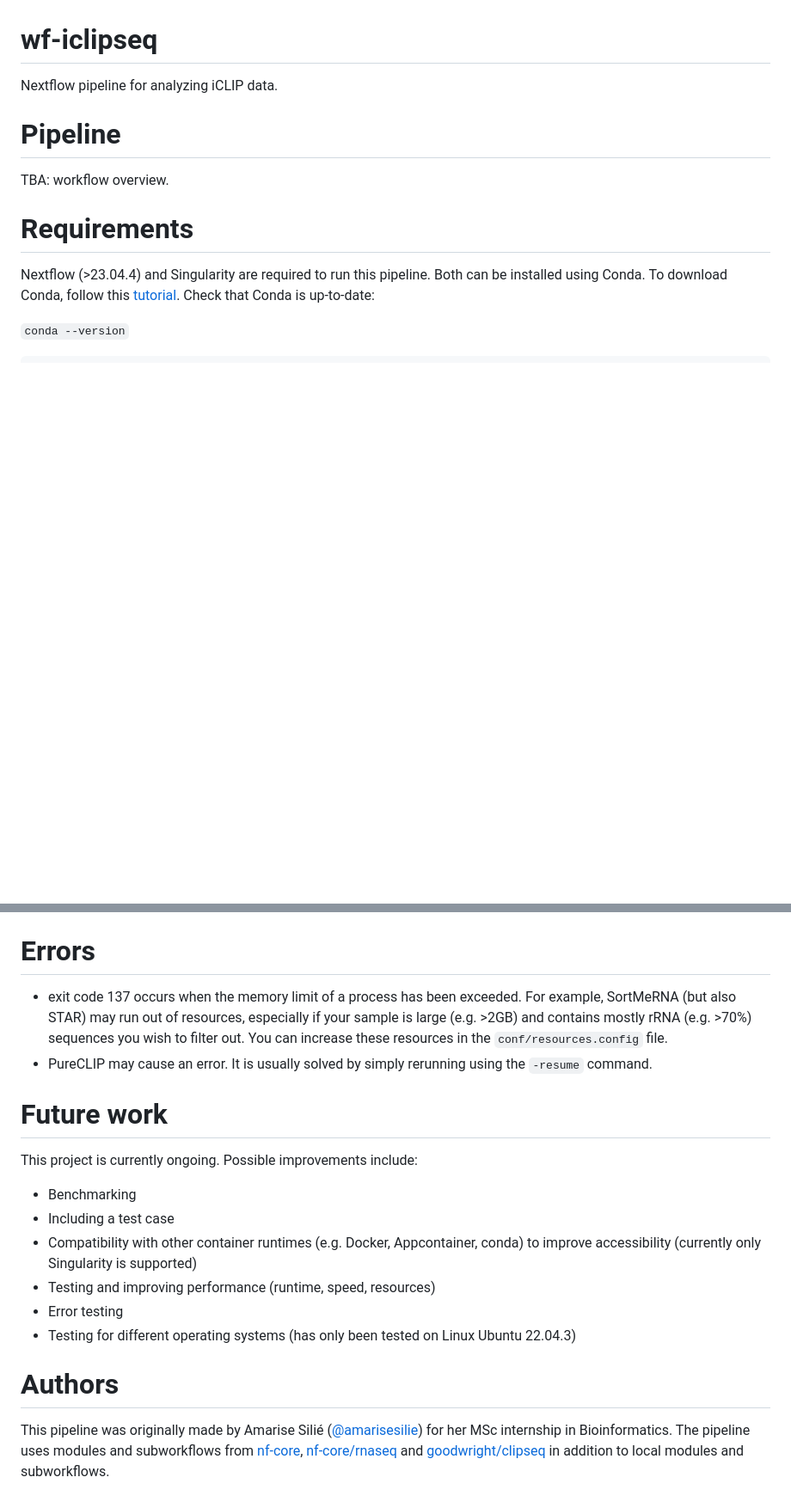
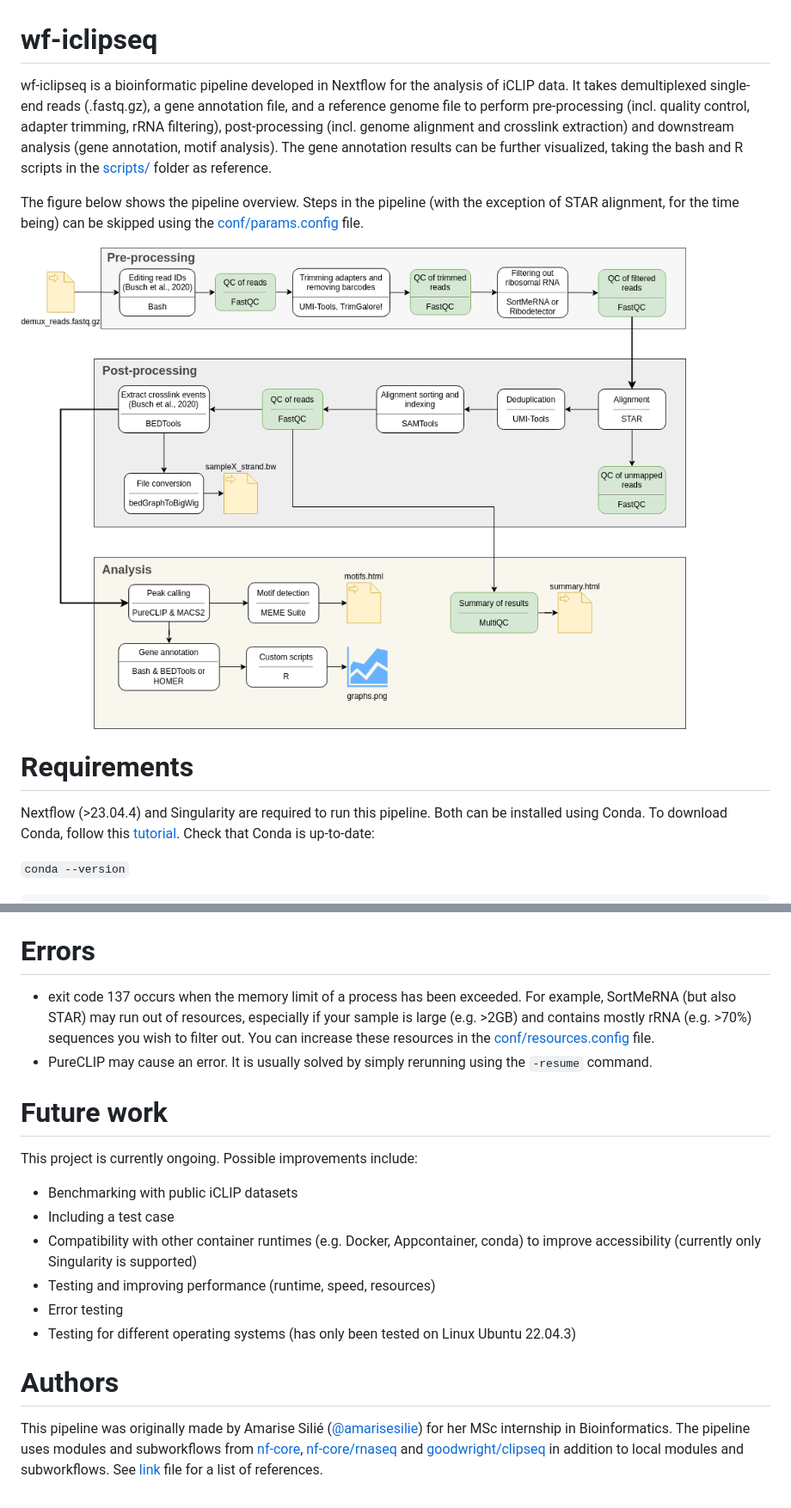
Before and after one commit to lumc-sasc/wf-iclipseq, a Markdown page: README.md, 2 parts joined by grey strips. Shown: that part at 86% size. Drawn GitHub-style; blank space fills up the shorter version.

Commit message:
adding workflow

```diff
--- a/README.md
+++ b/README.md
@@ -1,8 +1,15 @@
 # wf-iclipseq
-Nextflow pipeline for analyzing iCLIP data.
+wf-iclipseq is a bioinformatic pipeline developed in Nextflow for the analysis of iCLIP data. It takes demultiplexed single-end reads (.fastq.gz), a gene annotation file, and a reference genome file to perform pre-processing (incl. quality control, adapter trimming, rRNA filtering), post-processing (incl. genome alignment and crosslink extraction) and downstream analysis (gene annotation, motif analysis). The gene annotation results can be further visualized, taking the bash and R scripts in the [scripts/](scripts/) folder as reference.
 
-# Pipeline
-TBA: workflow overview.
+The figure below shows the pipeline overview.
+Steps in the pipeline (with the exception of STAR alignment, for the time being) can be skipped using the [conf/params.config](conf/params.config) file.
+
+
+
+
+
+![Alt text](figures/pipeline_workflow.png?raw=true "Pipeline design")
+
 
 # Requirements
 Nextflow (>23.04.4) and Singularity are required to run this pipeline. Both can be installed using Conda. To download Conda, follow this [tutorial](https://docs.conda.io/projects/conda/en/latest/user-guide/install/linux.html). Check that Conda is up-to-date:
@@ -84,13 +91,13 @@ nextflow run main.nf
 If you are running from a different (sub)directory, make sure you point to the folder `main.nf` is located in. It is recommended to add the `-resume` command when partially rerunning the pipeline. You may also specify the output directory with the `--outdir` parameter.
 
 # Errors
-- exit code 137 occurs when the memory limit of a process has been exceeded. For example, SortMeRNA (but also STAR) may run out of resources, especially if your sample is large (e.g. >2GB) and contains mostly rRNA (e.g. >70%) sequences you wish to filter out. You can increase these resources in the `conf/resources.config` file.
+- exit code 137 occurs when the memory limit of a process has been exceeded. For example, SortMeRNA (but also STAR) may run out of resources, especially if your sample is large (e.g. >2GB) and contains mostly rRNA (e.g. >70%) sequences you wish to filter out. You can increase these resources in the [conf/resources.config](conf/resources.config) file.
 - PureCLIP may cause an error. It is usually solved by simply rerunning using the `-resume` command.
 
 # Future work
 This project is currently ongoing. Possible improvements include:
 
-- Benchmarking
+- Benchmarking with public iCLIP datasets
 - Including a test case
 - Compatibility with other container runtimes (e.g. Docker, Appcontainer, conda) to improve accessibility (currently only Singularity is supported)
 - Testing and improving performance (runtime, speed, resources)
@@ -98,4 +105,4 @@ This project is currently ongoing. Possible improvements include:
 - Testing for different operating systems (has only been tested on Linux Ubuntu 22.04.3)
 
 # Authors
-This pipeline was originally made by Amarise Silié ([@amarisesilie](https://github.com/amarisesilie)) for her MSc internship in Bioinformatics. The pipeline uses modules and subworkflows from [nf-core](https://github.com/nf-core/modules), [nf-core/rnaseq](https://github.com/nf-core/rnaseq) and [goodwright/clipseq](https://github.com/goodwright/clipseq) in addition to local modules and subworkflows.
+This pipeline was originally made by Amarise Silié ([@amarisesilie](https://github.com/amarisesilie)) for her MSc internship in Bioinformatics. The pipeline uses modules and subworkflows from [nf-core](https://github.com/nf-core/modules), [nf-core/rnaseq](https://github.com/nf-core/rnaseq) and [goodwright/clipseq](https://github.com/goodwright/clipseq) in addition to local modules and subworkflows. See [link](link) file for a list of references.
```
Also changed, not shown: other parts of README.md (+1 -1 lines).
